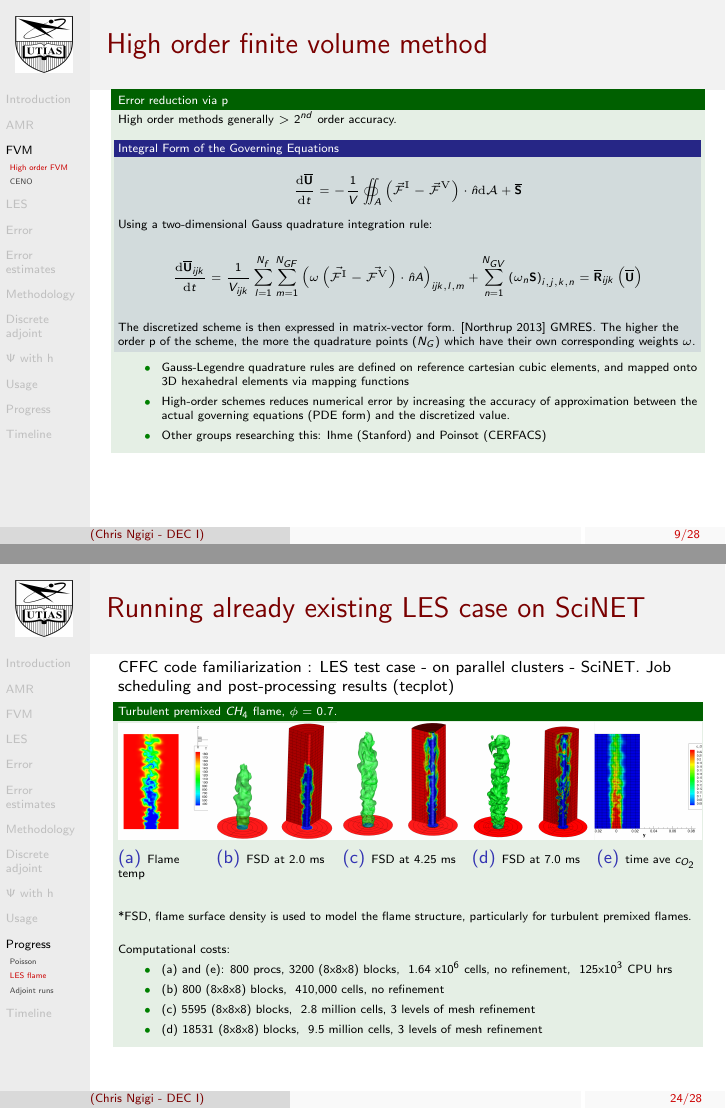
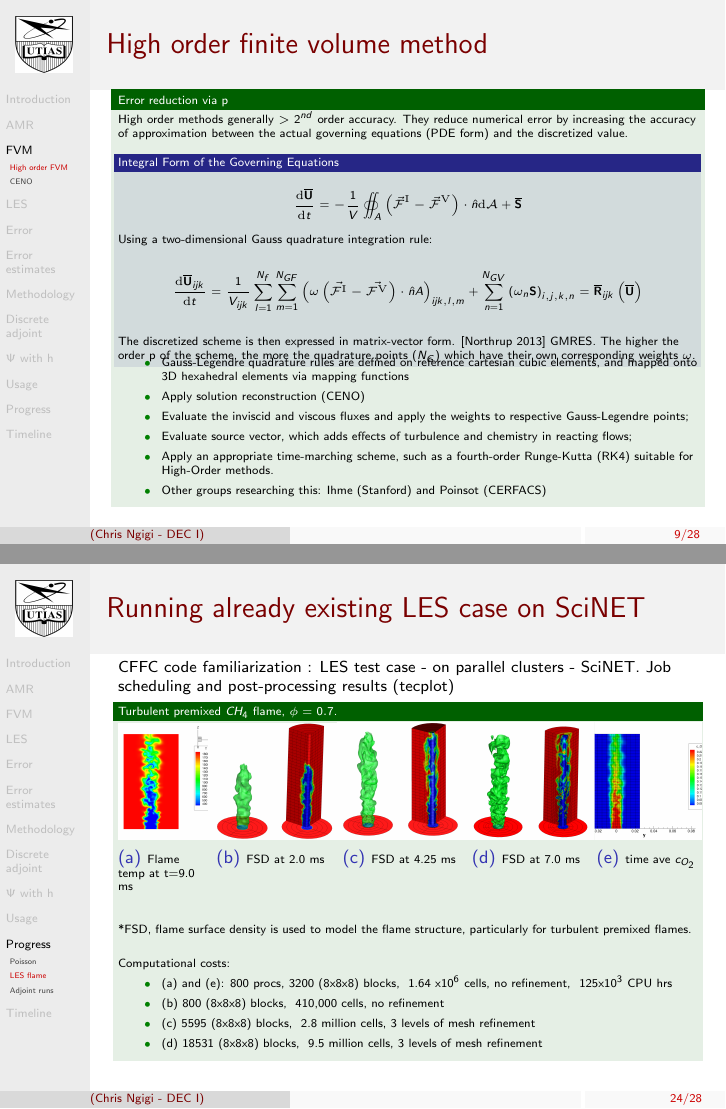
Before and after one commit to KrsNg/DEC_slides, LaTeX slides (DEC_Template.tex): pages 10 and 25 of 31, joined at a grey line. Compiled offline with pdfLaTeX.

Commit message:
Yes, almost finished, some more correction to implement

```diff
--- a/DEC_Template.tex
+++ b/DEC_Template.tex
@@ -417,7 +417,7 @@ Entire block gets refined, along with all its cells. This approach is much cheap
 \begin{exampleblock}{Error reduction via p}
 \tiny
 
-High order methods  generally $ > 2^{nd}$ order accuracy.
+High order methods  generally $ > 2^{nd}$ order accuracy. They reduce numerical error by increasing the accuracy of approximation between the actual governing equations (PDE form) and the discretized value.
 
 \begin{block}{Integral Form of the Governing Equations}
      \[
@@ -437,11 +437,14 @@ High order methods  generally $ > 2^{nd}$ order accuracy.
     The higher the order p of the scheme, the more the quadrature points ($ N_G $) which have their own corresponding weights $ \omega $.
 \end{block}
 
-
+\vspace{-10pt}
 \begin{itemize}
 \tiny
 \item Gauss-Legendre quadrature rules are defined on reference cartesian cubic elements, and mapped onto 3D hexahedral elements via mapping functions
-\item High-order schemes reduces numerical error by increasing the accuracy of approximation between the actual governing equations (PDE form) and the discretized value.
+\item Apply solution reconstruction (CENO)
+\item Evaluate the inviscid and viscous fluxes and apply the weights to respective Gauss-Legendre points;
+\item Evaluate source vector, which adds effects of turbulence and chemistry in reacting flows;
+\item Apply an appropriate time-marching scheme, such as a fourth-order Runge-Kutta (RK4) suitable for High-Order methods.
 \item Other groups researching this: Ihme (Stanford) and Poinsot (CERFACS)
 \end{itemize}
 \end{exampleblock}
@@ -919,7 +922,7 @@ CFFC code familiarization : LES test case - on parallel clusters - SciNET. Job s
 \begin{figure}
 \label{fig:LES}
 \centering
-\subfloat[\tiny{Flame temp} \label{fig:flametemp}]{\includegraphics[width=0.21\textheight, trim=7cm 0.2cm 2cm 0.2cm,clip=true]{./figs/Flame_temp.png}}
+\subfloat[\tiny{Flame temp at t=9.0 ms} \label{fig:flametemp}]{\includegraphics[width=0.21\textheight, trim=7cm 0.2cm 2cm 0.2cm,clip=true]{./figs/Flame_temp.png}}
 \subfloat[\tiny{FSD at 2.0 ms} \label{fig:fsd2}]{\includegraphics[width=0.3\textheight, trim=0cm 0cm 0 0cm,clip=true]{./figs/fsd2_0ms.png}}
 \subfloat[\tiny{FSD at 4.25 ms} \label{fig:fsd4_25}]{\includegraphics[width=0.3\textheight, trim=0cm 0cm 0 0cm,clip=true]{./figs/fsd4_25ms.png}}
 \subfloat[\tiny{FSD at 7.0 ms } \label{fig:fsd7_0}]{\includegraphics[width=0.3\textheight, trim=0cm 0cm 0 0cm,clip=true]{./figs/fsd7_0ms.png}}
```
Also changed, not shown: 3 other files.
